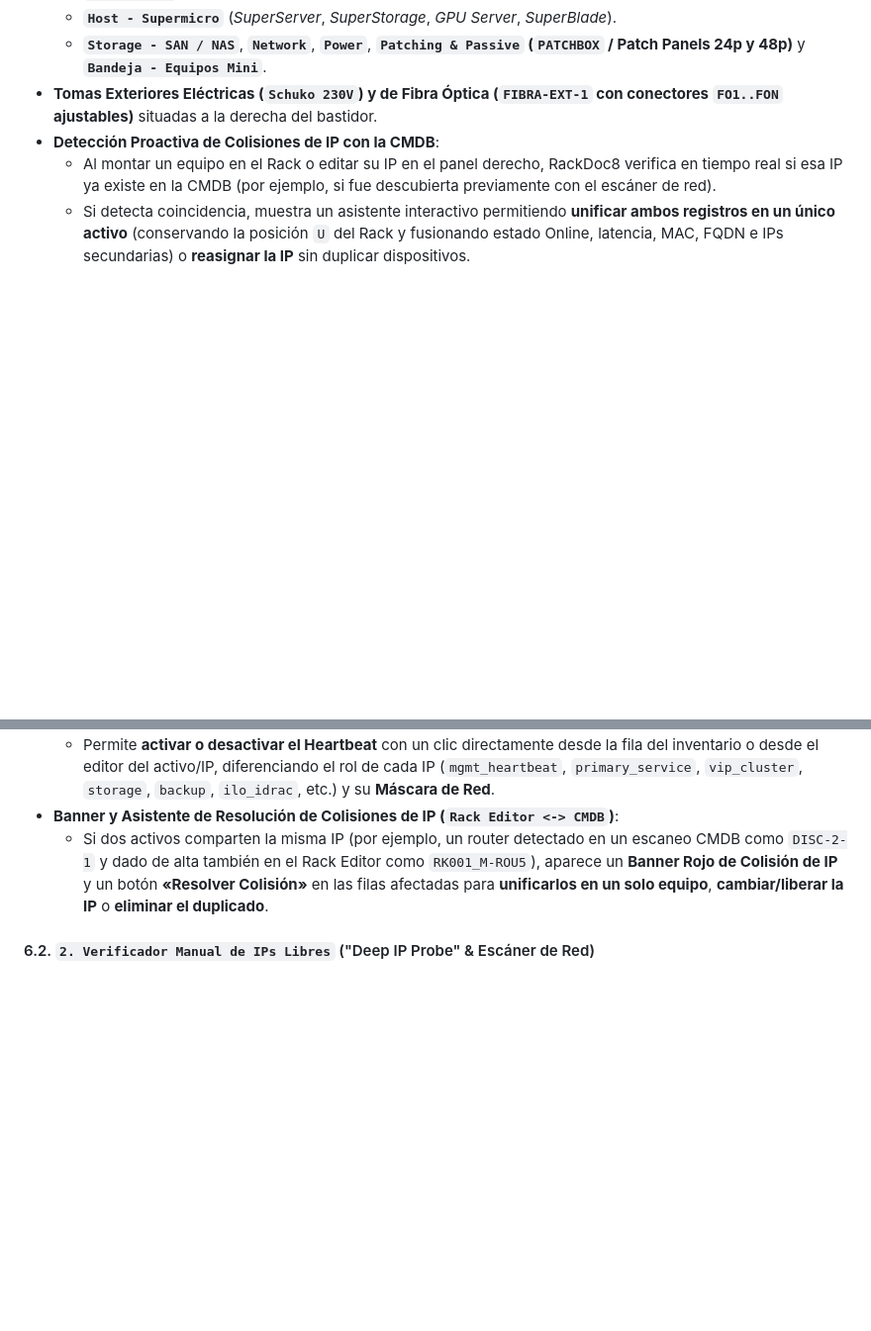
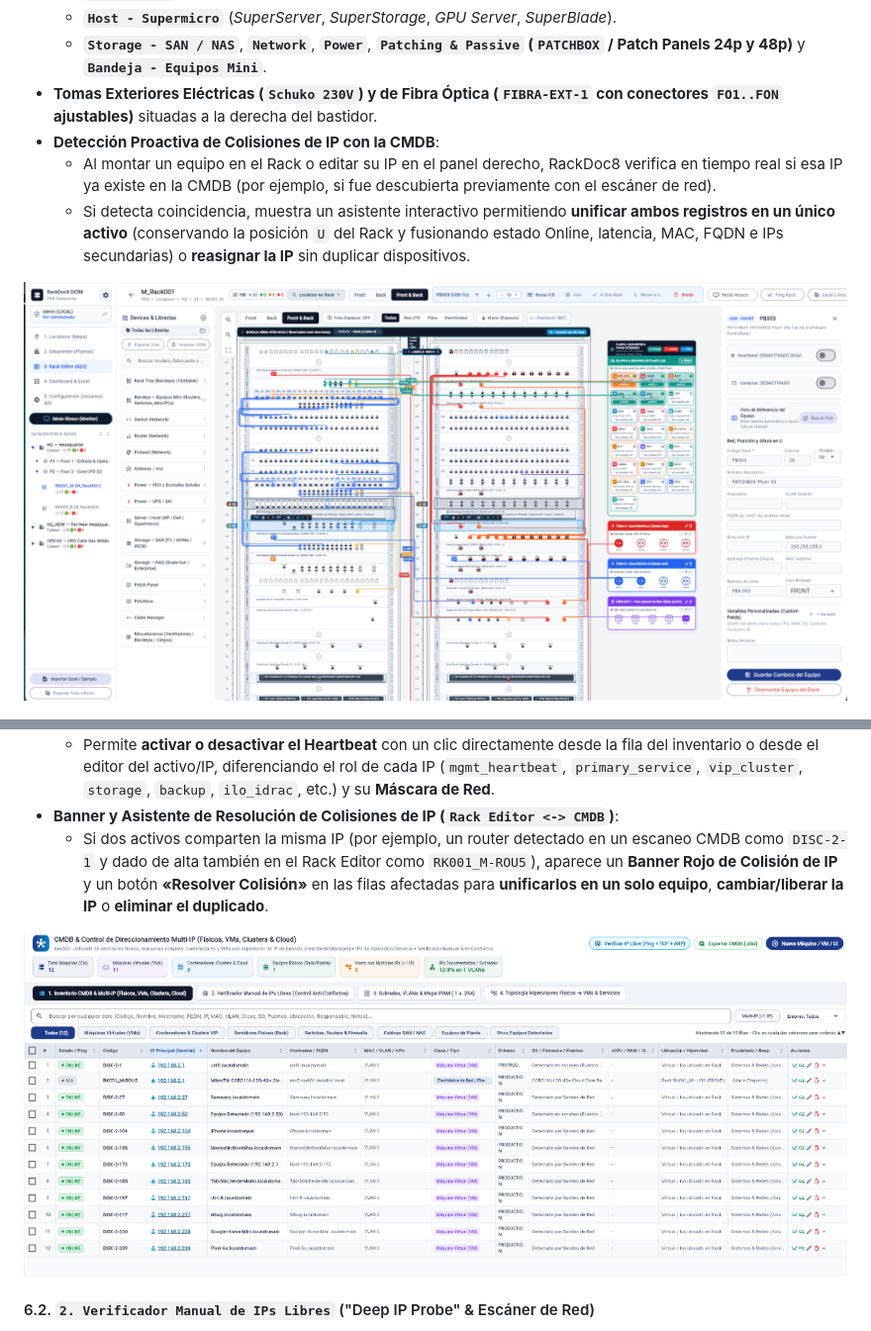
Before and after one commit to mario-ezquerro/rackdoc, a Markdown page: README.md, 2 parts joined by grey strips. Shown at 99% size. Drawn GitHub-style; pictures changed too: docs/screenshots/03_rack_editor_dual_front_back.png (added), docs/screenshots/06_cmdb_inventario_excel_multi_ip.png (added); blank space fills up the shorter version.

Commit message:
docs(readme): add Rack Editor dual front/back and CMDB Excel inventory screenshots

```diff
--- a/README.md
+++ b/README.md
@@ -41,6 +41,8 @@ La barra lateral izquierda estructura el flujo completo de extremo a extremo en
 - **Detección Proactiva de Colisiones de IP con la CMDB**:
   - Al montar un equipo en el Rack o editar su IP en el panel derecho, RackDoc8 verifica en tiempo real si esa IP ya existe en la CMDB (por ejemplo, si fue descubierta previamente con el escáner de red).
   - Si detecta coincidencia, muestra un asistente interactivo permitiendo **unificar ambos registros en un único activo** (conservando la posición `U` del Rack y fusionando estado Online, latencia, MAC, FQDN e IPs secundarias) o **reasignar la IP** sin duplicar dispositivos.
+
+![3. Rack Editor 42U - Vista Dual Front & Back, Cableado Punto a Punto y Equipos de Planta](docs/screenshots/03_rack_editor_dual_front_back.png)
 
 ![3. Rack Editor 42U - Librerías y Tomas Exteriores](docs/screenshots/03_rack_editor_schuko.png)
 
@@ -91,6 +93,8 @@ Dividido en **4 sub-apartados**:
   - Permite **activar o desactivar el Heartbeat** con un clic directamente desde la fila del inventario o desde el editor del activo/IP, diferenciando el rol de cada IP (`mgmt_heartbeat`, `primary_service`, `vip_cluster`, `storage`, `backup`, `ilo_idrac`, etc.) y su **Máscara de Red**.
 - **Banner y Asistente de Resolución de Colisiones de IP (`Rack Editor <-> CMDB`)**:
   - Si dos activos comparten la misma IP (por ejemplo, un router detectado en un escaneo CMDB como `DISC-2-1` y dado de alta también en el Rack Editor como `RK001_M-ROU5`), aparece un **Banner Rojo de Colisión de IP** y un botón **«Resolver Colisión»** en las filas afectadas para **unificarlos en un solo equipo**, **cambiar/liberar la IP** o **eliminar el duplicado**.
+
+![6. CMDB & Control IPs - Tabla Inventario Estilo Excel, Multi-IP y Detección de Colisiones](docs/screenshots/06_cmdb_inventario_excel_multi_ip.png)
 
 #### 6.2. `2. Verificador Manual de IPs Libres` ("Deep IP Probe" & Escáner de Red)
 - **Comprobación Individual de IP** y **Escáner de Rango Completo CIDR (`/24`, `/23`, `/25`, etc.)**:
```
